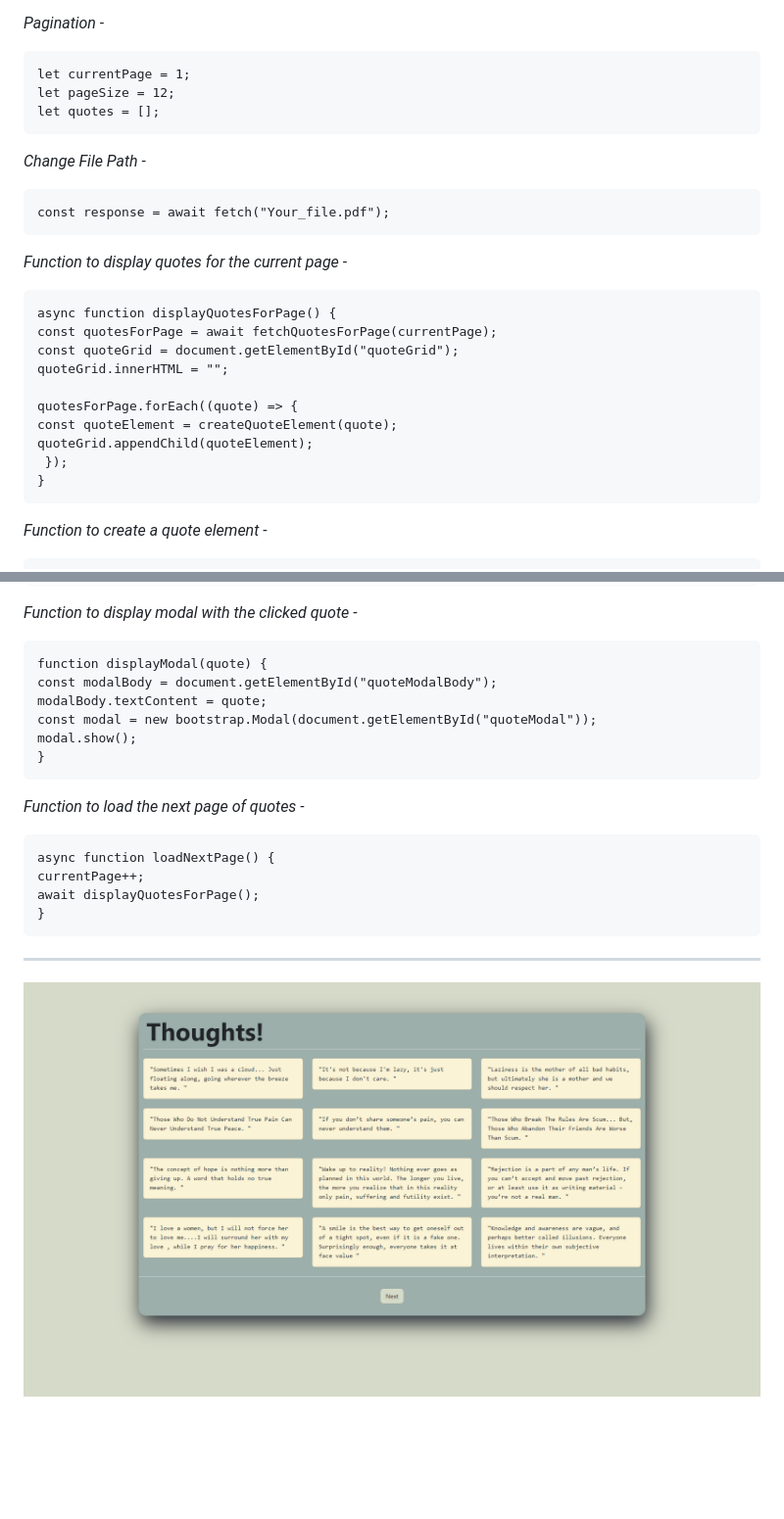
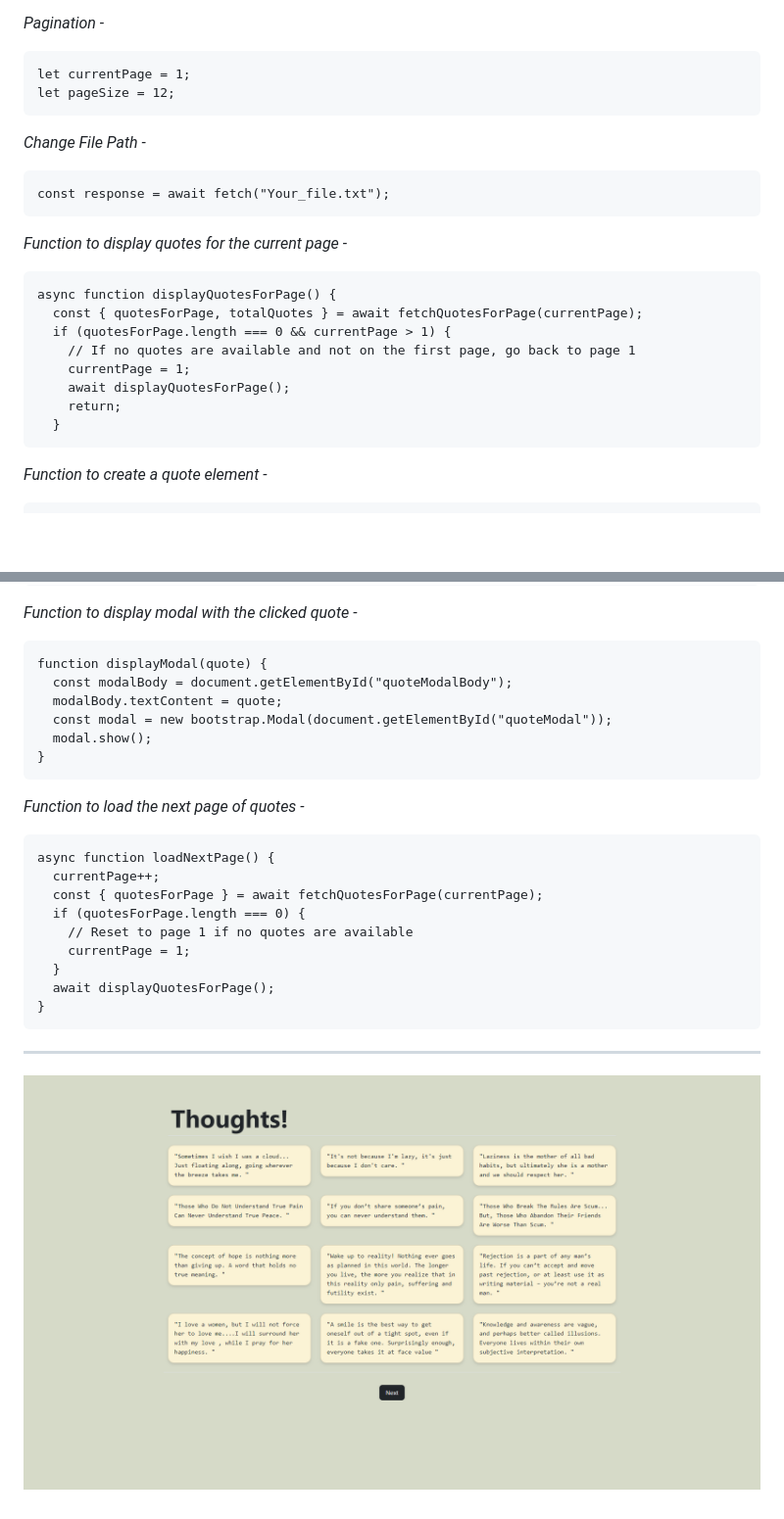
Before and after one commit to SauRavRwT/Thoughts, a Markdown page: README.md, 2 parts joined by grey strips. Shown: that part at 98% size. Rendered like a GitHub page; pictures changed too: assets/Thoughts.png; blank space fills up the shorter version.

Commit message:
Thoughts: responsive layout and updated README.md

```diff
--- a/README.md
+++ b/README.md
@@ -6,24 +6,21 @@ _Pagination -_
 
     let currentPage = 1;
     let pageSize = 12;
-    let quotes = [];
 
 _Change File Path -_
 
-    const response = await fetch("Your_file.pdf");
+    const response = await fetch("Your_file.txt");
 
 _Function to display quotes for the current page -_
 
     async function displayQuotesForPage() {
-    const quotesForPage = await fetchQuotesForPage(currentPage);
-    const quoteGrid = document.getElementById("quoteGrid");
-    quoteGrid.innerHTML = "";
-
-    quotesForPage.forEach((quote) => {
-    const quoteElement = createQuoteElement(quote);
-    quoteGrid.appendChild(quoteElement);
-     });
-    }
+      const { quotesForPage, totalQuotes } = await fetchQuotesForPage(currentPage);
+      if (quotesForPage.length === 0 && currentPage > 1) {
+        // If no quotes are available and not on the first page, go back to page 1
+        currentPage = 1;
+        await displayQuotesForPage();
+        return;
+      }
 
 _Function to create a quote element -_
 
@@ -38,17 +35,22 @@ _Function to create a quote element -_
 _Function to display modal with the clicked quote -_
 
     function displayModal(quote) {
-    const modalBody = document.getElementById("quoteModalBody");
-    modalBody.textContent = quote;
-    const modal = new bootstrap.Modal(document.getElementById("quoteModal"));
-    modal.show();
+      const modalBody = document.getElementById("quoteModalBody");
+      modalBody.textContent = quote;
+      const modal = new bootstrap.Modal(document.getElementById("quoteModal"));
+      modal.show();
     }
 
 _Function to load the next page of quotes -_
 
     async function loadNextPage() {
-    currentPage++;
-    await displayQuotesForPage();
+      currentPage++;
+      const { quotesForPage } = await fetchQuotesForPage(currentPage);
+      if (quotesForPage.length === 0) {
+        // Reset to page 1 if no quotes are available
+        currentPage = 1;
+      }
+      await displayQuotesForPage();
     }
 
 ---
```
Also changed, not shown: other parts of README.md (+1 -1 lines), 4 other files.
